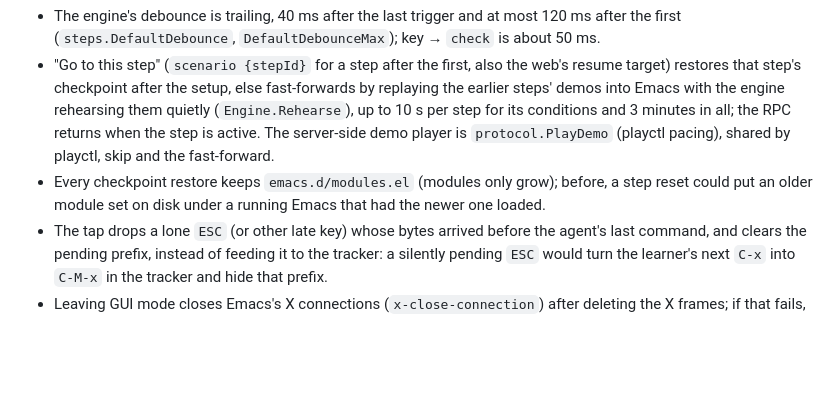
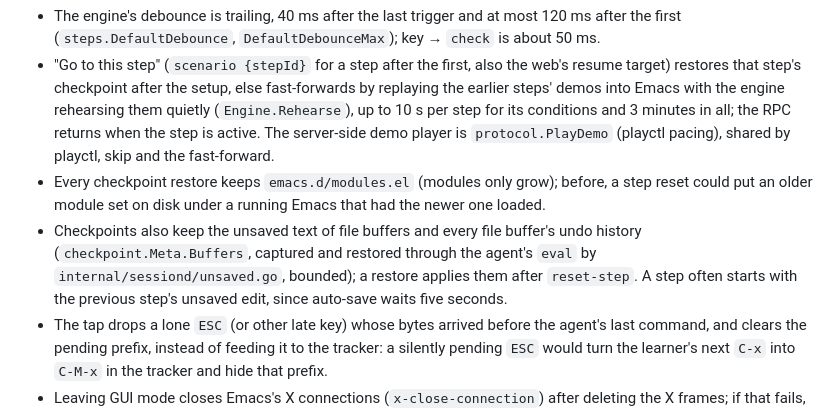
Before and after one commit to floatshadow/emacs-playground, a Markdown page: AGENTS.md, the part around the change. Rendered like a GitHub page; blank space fills up the shorter version.

Commit message:
AGENTS.md: checkpoints keep unsaved buffer text and undo history

```diff
--- a/AGENTS.md
+++ b/AGENTS.md
@@ -256,6 +256,7 @@ Backend decisions from the fixes (backend.md §3.6, §3.8, §3.12):
 - The engine's debounce is trailing, 40 ms after the last trigger and at most 120 ms after the first (`steps.DefaultDebounce`, `DefaultDebounceMax`); key → `check` is about 50 ms.
 - "Go to this step" (`scenario {stepId}` for a step after the first, also the web's resume target) restores that step's checkpoint after the setup, else fast-forwards by replaying the earlier steps' demos into Emacs with the engine rehearsing them quietly (`Engine.Rehearse`), up to 10 s per step for its conditions and 3 minutes in all; the RPC returns when the step is active. The server-side demo player is `protocol.PlayDemo` (playctl pacing), shared by playctl, skip and the fast-forward.
 - Every checkpoint restore keeps `emacs.d/modules.el` (modules only grow); before, a step reset could put an older module set on disk under a running Emacs that had the newer one loaded.
+- Checkpoints also keep the unsaved text of file buffers and every file buffer's undo history (`checkpoint.Meta.Buffers`, captured and restored through the agent's `eval` by `internal/sessiond/unsaved.go`, bounded); a restore applies them after `reset-step`. A step often starts with the previous step's unsaved edit, since auto-save waits five seconds.
 - The tap drops a lone `ESC` (or other late key) whose bytes arrived before the agent's last command, and clears the pending prefix, instead of feeding it to the tracker: a silently pending `ESC` would turn the learner's next `C-x` into `C-M-x` in the tracker and hide that prefix.
 - Leaving GUI mode closes Emacs's X connections (`x-close-connection`) after deleting the X frames; if that fails, Xvnc keeps running rather than dropping under Emacs. Xvnc runs with `-AcceptSetDesktopSize=1`; the GUI frame command has no `fullscreen` parameter.
 - `playctl curriculum play` resets each played lesson's progress afterwards when `-session` is a gateway session path; `-watch` replays as demonstrations; `-repeat N`; `make curriculum-play` replays every lesson twice, `make curriculum-watch` Part 0 as demonstrations.
```
